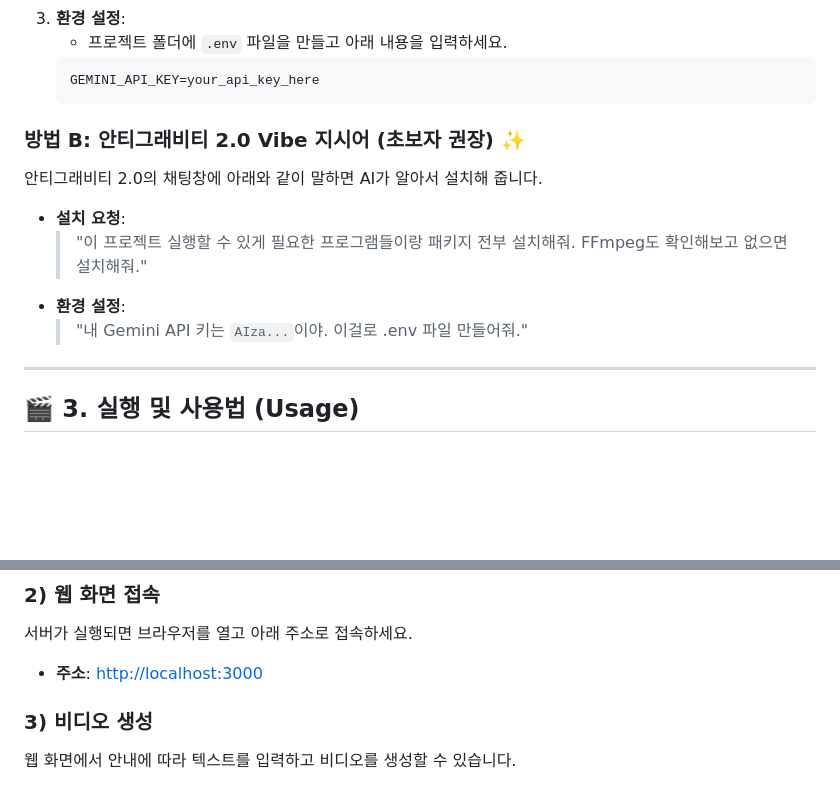
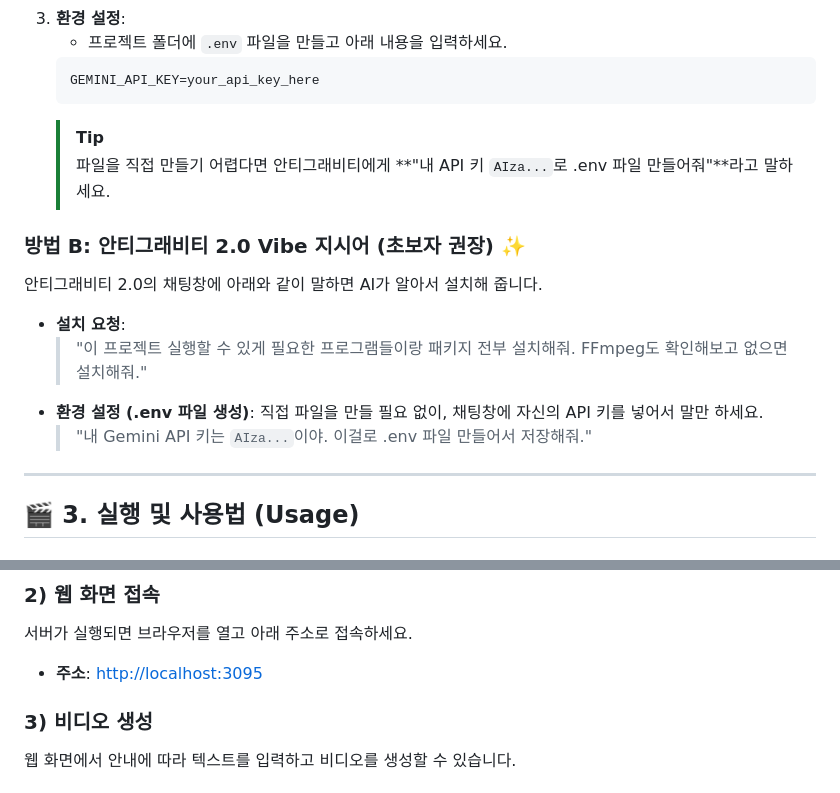
Before and after one commit to Rejard/carrot_video_generator, a Markdown page: README.md, 2 parts joined by grey strips. Drawn GitHub-style; blank space fills up the shorter version.

Commit message:
Docs: Refine environment setup instructions for beginners using Vibe

````diff
--- a/README.md
+++ b/README.md
@@ -48,14 +48,17 @@
    ```env
    GEMINI_API_KEY=your_api_key_here
    ```
+   > [!TIP]
+   > 파일을 직접 만들기 어렵다면 안티그래비티에게 **"내 API 키 `AIza...`로 .env 파일 만들어줘"**라고 말하세요.
 
 ### 방법 B: 안티그래비티 2.0 Vibe 지시어 (초보자 권장) ✨
 안티그래비티 2.0의 채팅창에 아래와 같이 말하면 AI가 알아서 설치해 줍니다.
 
 - **설치 요청**:
   > "이 프로젝트 실행할 수 있게 필요한 프로그램들이랑 패키지 전부 설치해줘. FFmpeg도 확인해보고 없으면 설치해줘."
-- **환경 설정**:
-  > "내 Gemini API 키는 `AIza...`이야. 이걸로 .env 파일 만들어줘."
+- **환경 설정 (.env 파일 생성)**:
+  직접 파일을 만들 필요 없이, 채팅창에 자신의 API 키를 넣어서 말만 하세요.
+  > "내 Gemini API 키는 `AIza...`이야. 이걸로 .env 파일 만들어서 저장해줘."
 
 ---
 
@@ -71,7 +74,7 @@ node server.js
 
 ### 2) 웹 화면 접속
 서버가 실행되면 브라우저를 열고 아래 주소로 접속하세요.
-- **주소**: [http://localhost:3000](http://localhost:3000)
+- **주소**: [http://localhost:3095](http://localhost:3095)
 
 ### 3) 비디오 생성
 웹 화면에서 안내에 따라 텍스트를 입력하고 비디오를 생성할 수 있습니다.
````
